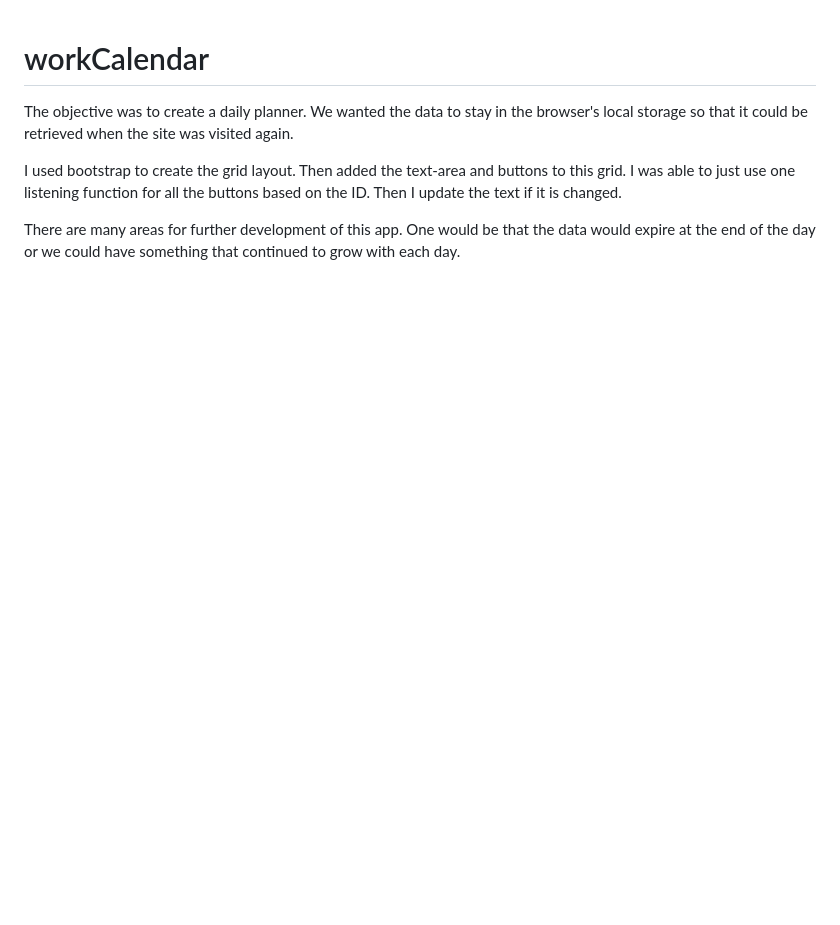
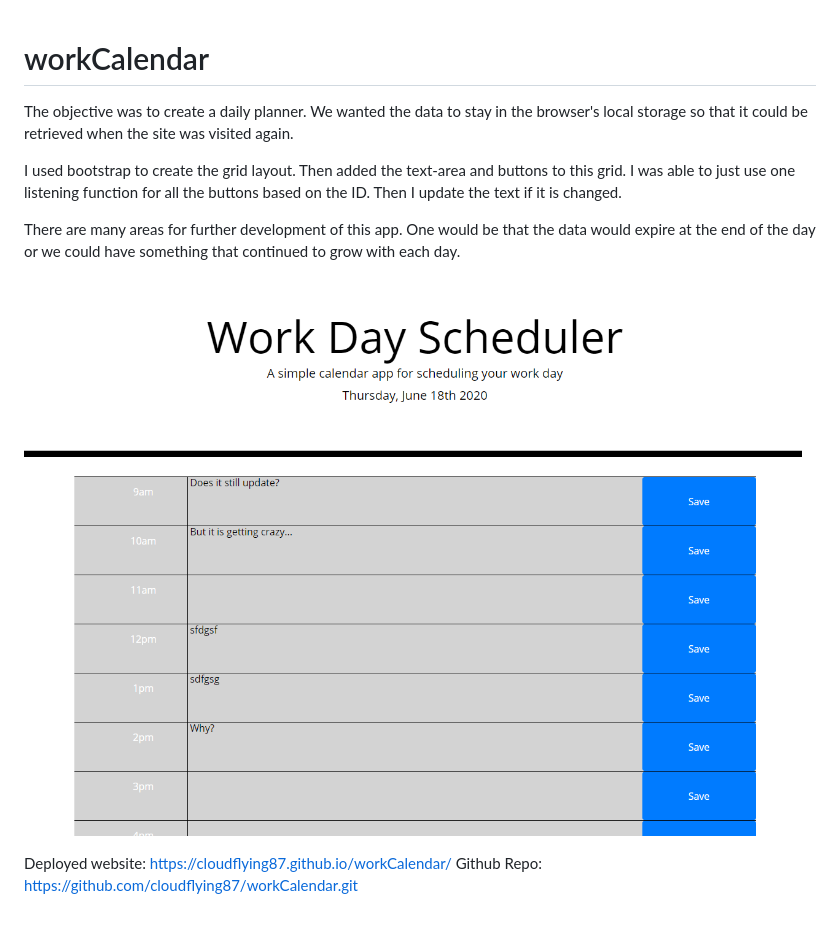
Before and after one commit to cloudflying87/workCalendar, a Markdown page: README.md, the part around the change. GitHub-like rendering; pictures changed too: 2020-06-18-22-53-00.png (added); blank space fills up the shorter version.

Commit message:
Added links to the readme.

```diff
--- a/README.md
+++ b/README.md
@@ -4,3 +4,8 @@ The objective was to create a daily planner. We wanted the data to stay in the b
 I used bootstrap to create the grid layout. Then added the text-area and buttons to this grid. I was able to just use one listening function for all the buttons based on the ID. Then I update the text if it is changed.
 
 There are many areas for further development of this app. One would be that the data would expire at the end of the day or we could have something that continued to grow with each day.
+
+![](2020-06-18-22-53-00.png)
+
+Deployed website: https://cloudflying87.github.io/workCalendar/
+Github Repo: https://github.com/cloudflying87/workCalendar.git
```
